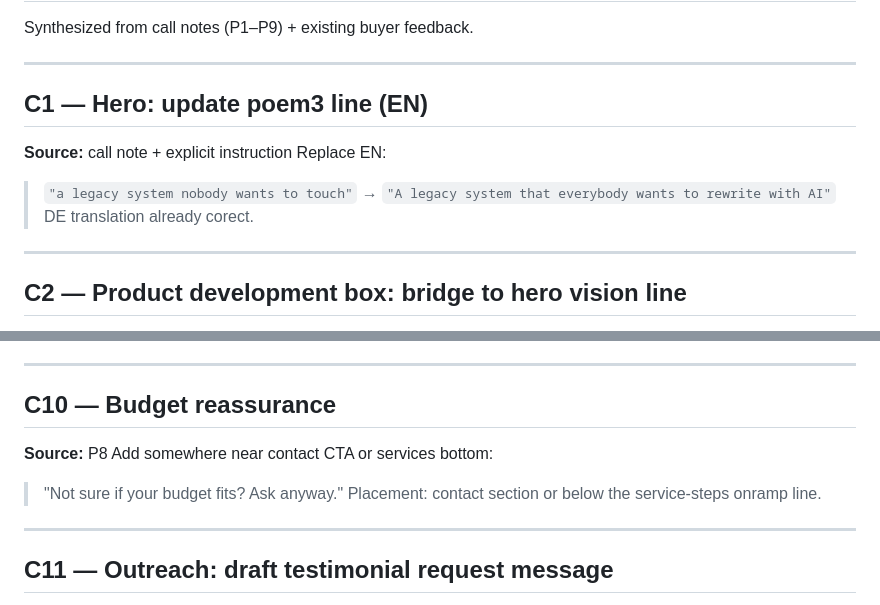
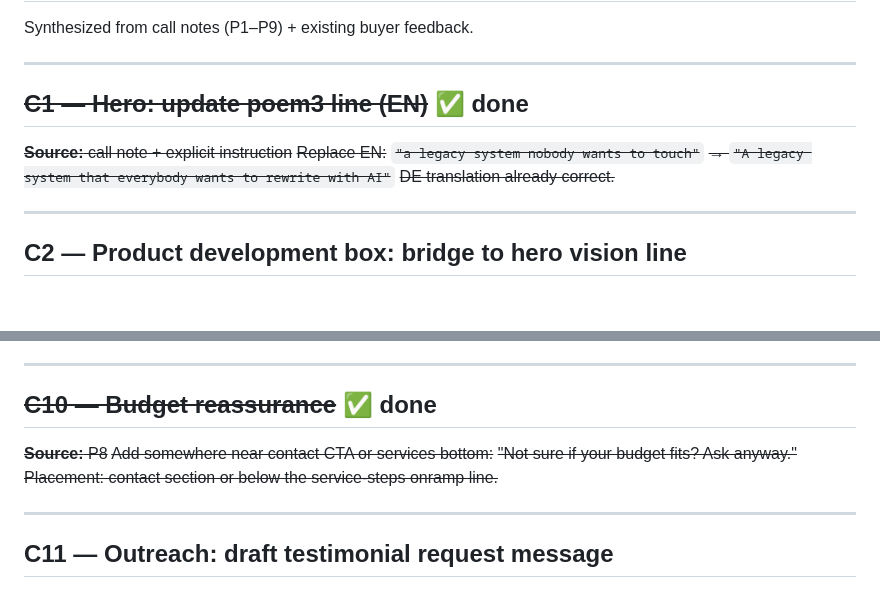
Before and after one commit to the-code-witches/website, a Markdown page: better/release-todo.md, 2 parts joined by grey strips. GitHub-like rendering; blank space fills up the shorter version.

Commit message:
cross out done tasks

```diff
--- a/better/release-todo.md
+++ b/better/release-todo.md
@@ -4,12 +4,12 @@ Synthesized from call notes (P1–P9) + existing buyer feedback.
 
 ---
 
-## C1 — Hero: update poem3 line (EN)
-**Source:** call note + explicit instruction
-Replace EN:
-> `"a legacy system nobody wants to touch"`
-→ `"A legacy system that everybody wants to rewrite with AI"`
-DE translation already corect.
+## ~~C1 — Hero: update poem3 line (EN)~~ ✅ done
+~~**Source:** call note + explicit instruction~~
+~~Replace EN:~~
+~~`"a legacy system nobody wants to touch"`~~
+~~→ `"A legacy system that everybody wants to rewrite with AI"`~~
+~~DE translation already correct.~~
 
 ---
 
@@ -76,11 +76,11 @@ Also update the HTML fallback text in `index.html`. maybe a sentence on how the
 
 ---
 
-## C10 — Budget reassurance
-**Source:** P8
-Add somewhere near contact CTA or services bottom:
-> "Not sure if your budget fits? Ask anyway."
-Placement: contact section or below the service-steps onramp line.
+## ~~C10 — Budget reassurance~~ ✅ done
+~~**Source:** P8~~
+~~Add somewhere near contact CTA or services bottom:~~
+~~"Not sure if your budget fits? Ask anyway."~~
+~~Placement: contact section or below the service-steps onramp line.~~
 
 ---
 
```
Also changed, not shown: better/plan.md (+4 -4 lines).
